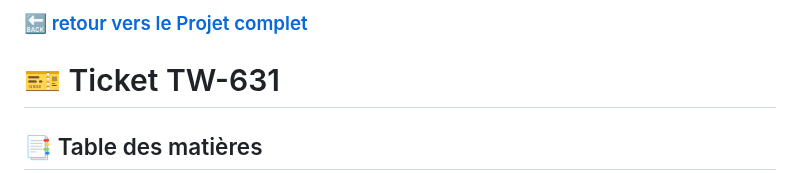
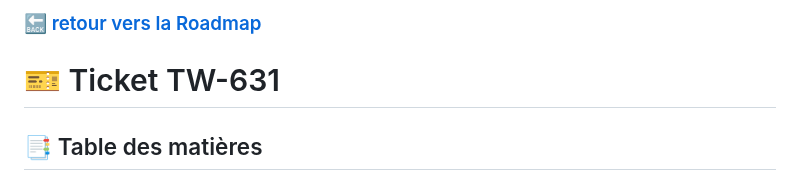
Before and after one commit to theox33/Stage-Technique, a Markdown page: Ticket-TW-631/README.md, the part around the change. Rendered like a GitHub page.

```diff
--- a/Ticket-TW-631/README.md
+++ b/Ticket-TW-631/README.md
@@ -1,4 +1,4 @@
-### [🔙 retour vers le Projet complet](https://github.com/users/theox33/projects/1/views/1)
+### [🔙 retour vers la Roadmap](https://github.com/users/theox33/projects/1)
 
 # 🎫 Ticket TW-631
 
```
